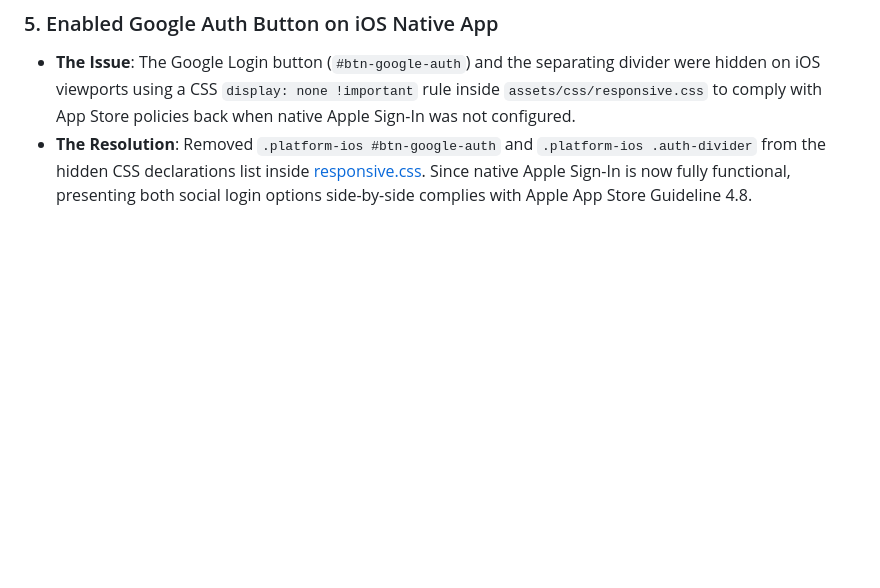
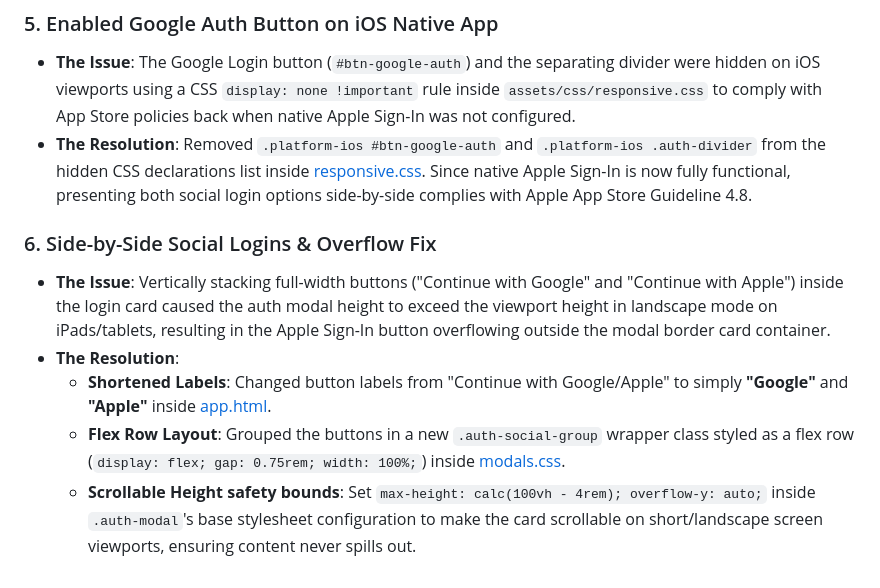
Before and after one commit to sujansubedi8934-sudo/soundengg-website, a Markdown page: walkthrough.md, the part around the change. Rendered like a GitHub page; blank space fills up the shorter version.

Commit message:
docs: document side-by-side buttons and modal height scroll limits inside walkthrough.md

```diff
--- a/walkthrough.md
+++ b/walkthrough.md
@@ -476,3 +476,10 @@ We have successfully resolved the Swift Package Manager (SPM) dependency lock co
 ### 5. Enabled Google Auth Button on iOS Native App
 * **The Issue**: The Google Login button (`#btn-google-auth`) and the separating divider were hidden on iOS viewports using a CSS `display: none !important` rule inside `assets/css/responsive.css` to comply with App Store policies back when native Apple Sign-In was not configured.
 * **The Resolution**: Removed `.platform-ios #btn-google-auth` and `.platform-ios .auth-divider` from the hidden CSS declarations list inside [responsive.css](file:///Users/sujansubedi/Documents/GitHub/soundengg-website/assets/css/responsive.css#L2534-L2541). Since native Apple Sign-In is now fully functional, presenting both social login options side-by-side complies with Apple App Store Guideline 4.8.
+
+### 6. Side-by-Side Social Logins & Overflow Fix
+* **The Issue**: Vertically stacking full-width buttons ("Continue with Google" and "Continue with Apple") inside the login card caused the auth modal height to exceed the viewport height in landscape mode on iPads/tablets, resulting in the Apple Sign-In button overflowing outside the modal border card container.
+* **The Resolution**:
+  * **Shortened Labels**: Changed button labels from "Continue with Google/Apple" to simply **"Google"** and **"Apple"** inside [app.html](file:///Users/sujansubedi/Documents/GitHub/soundengg-website/app.html#L2115-L2135).
+  * **Flex Row Layout**: Grouped the buttons in a new `.auth-social-group` wrapper class styled as a flex row (`display: flex; gap: 0.75rem; width: 100%;`) inside [modals.css](file:///Users/sujansubedi/Documents/GitHub/soundengg-website/assets/css/modals.css#L422-L427).
+  * **Scrollable Height safety bounds**: Set `max-height: calc(100vh - 4rem); overflow-y: auto;` inside `.auth-modal`'s base stylesheet configuration to make the card scrollable on short/landscape screen viewports, ensuring content never spills out.
```
